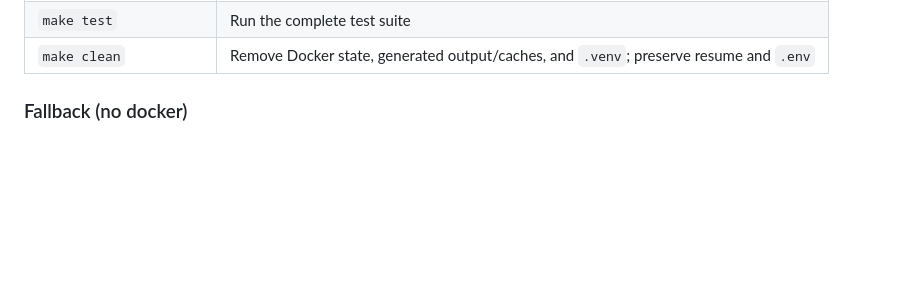
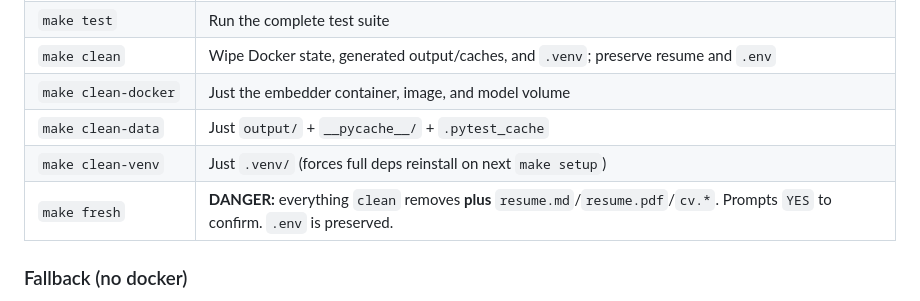
Before and after one commit to ofsazib/ai-job-finder, a Markdown page: README.md, the part around the change. Rendered like a GitHub page; blank space fills up the shorter version.

Commit message:
docs: document make fresh + clean-* sub-targets in README
Adds four rows to the make targets table:
- clean-docker, clean-data, clean-venv: sub-targets for partial cleans
- fresh: true fresh start (wipes resume + cv too, preserves .env)

```diff
--- a/README.md
+++ b/README.md
@@ -115,7 +115,11 @@ PDF text is cleaned into Markdown by the configured AI CLI without intentionally
 | `make embedder-logs` | Tail sidecar logs (model load progress, errors) |
 | `make embedder-health` | `curl /health` on the sidecar |
 | `make test` | Run the complete test suite |
-| `make clean` | Remove Docker state, generated output/caches, and `.venv`; preserve resume and `.env` |
+| `make clean` | Wipe Docker state, generated output/caches, and `.venv`; preserve resume and `.env` |
+| `make clean-docker` | Just the embedder container, image, and model volume |
+| `make clean-data` | Just `output/` + `__pycache__/` + `.pytest_cache` |
+| `make clean-venv` | Just `.venv/` (forces full deps reinstall on next `make setup`) |
+| `make fresh` | **DANGER:** everything `clean` removes **plus** `resume.md`/`resume.pdf`/`cv.*`. Prompts `YES` to confirm. `.env` is preserved. |
 
 ### Fallback (no docker)
 
```
